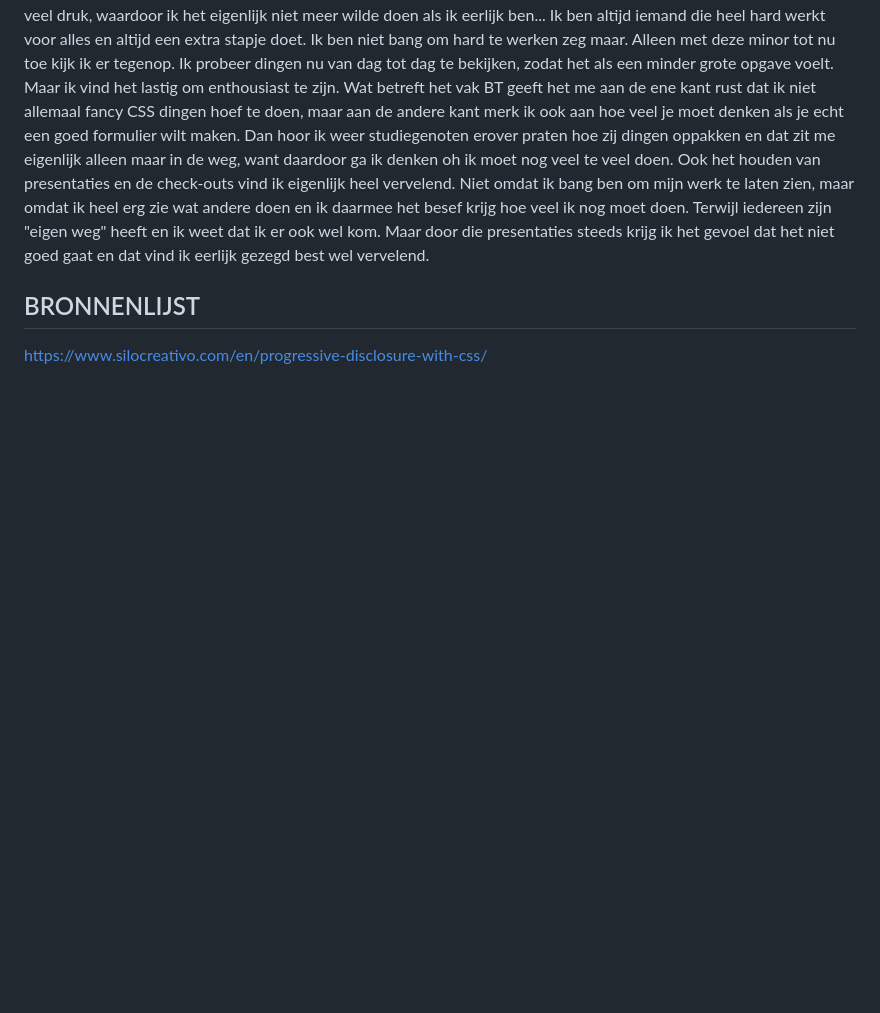
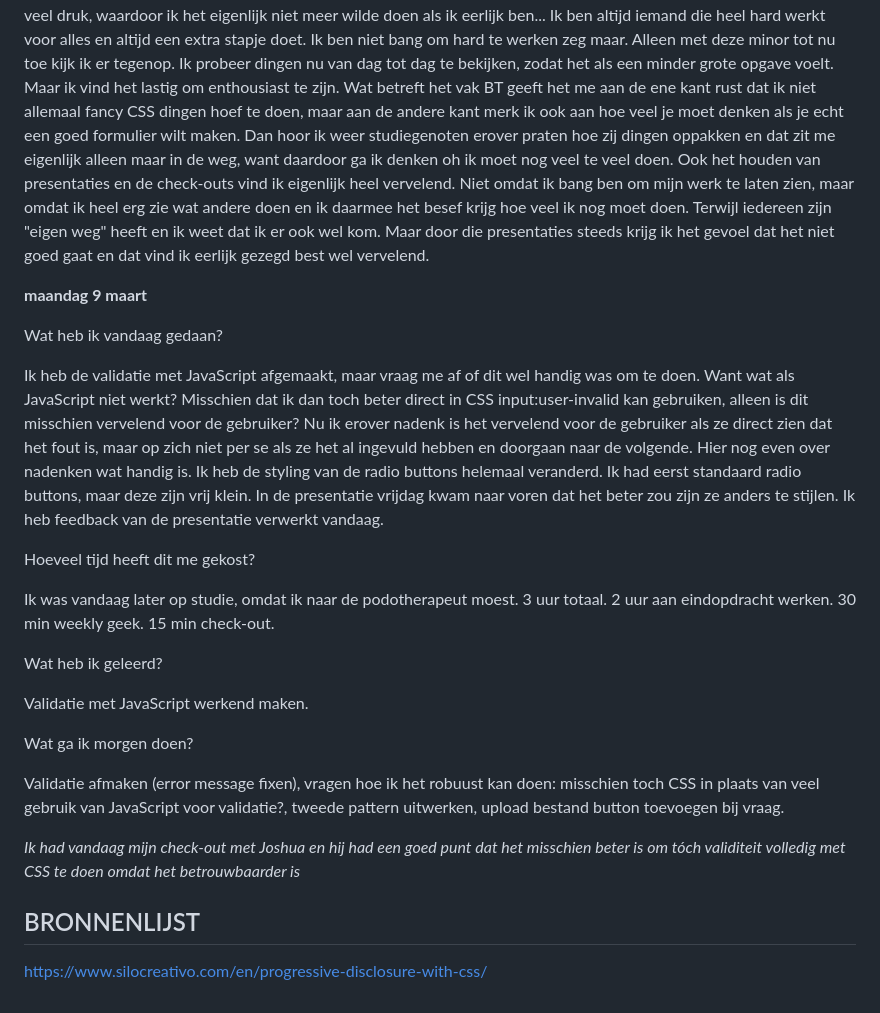
Before and after one commit to misama17/WDD-Browser-Technology-MilaMassaro, a Markdown page: README.md, the part around the change. Drawn GitHub-style; blank space fills up the shorter version.

```diff
--- a/README.md
+++ b/README.md
@@ -155,6 +155,38 @@ Wat betreft het vak BT geeft het me aan de ene kant rust dat ik niet allemaal fa
 
 
 
+**maandag 9 maart**
+
+Wat heb ik vandaag gedaan?
+
+Ik heb de validatie met JavaScript afgemaakt, maar vraag me af of dit wel handig was om te doen. Want wat als JavaScript niet werkt? Misschien dat ik dan toch beter direct in CSS input:user-invalid kan gebruiken, alleen is dit misschien vervelend voor de gebruiker? Nu ik erover nadenk is het vervelend voor de gebruiker als ze direct zien dat het fout is, maar op zich niet per se als ze het al ingevuld hebben en doorgaan naar de volgende. Hier nog even over nadenken wat handig is.
+Ik heb de styling van de radio buttons helemaal veranderd. Ik had eerst standaard radio buttons, maar deze zijn vrij klein. In de presentatie vrijdag kwam naar voren dat het beter zou zijn ze anders te stijlen.
+Ik heb feedback van de presentatie verwerkt vandaag.
+
+
+Hoeveel tijd heeft dit me gekost?
+
+Ik was vandaag later op studie, omdat ik naar de podotherapeut moest.
+3 uur totaal.
+2 uur aan eindopdracht werken.
+30 min weekly geek.
+15 min check-out.
+
+
+Wat heb ik geleerd?
+
+Validatie met JavaScript werkend maken.
+
+
+Wat ga ik morgen doen?
+
+Validatie afmaken (error message fixen), vragen hoe ik het robuust kan doen: misschien toch CSS in plaats van veel gebruik van JavaScript voor validatie?, tweede pattern uitwerken, upload bestand button toevoegen bij vraag.
+
+
+_Ik had vandaag mijn check-out met Joshua en hij had een goed punt dat het misschien beter is om tóch validiteit volledig met CSS te doen omdat het betrouwbaarder is_
+
+
+
 ## BRONNENLIJST
 
 https://www.silocreativo.com/en/progressive-disclosure-with-css/
```
